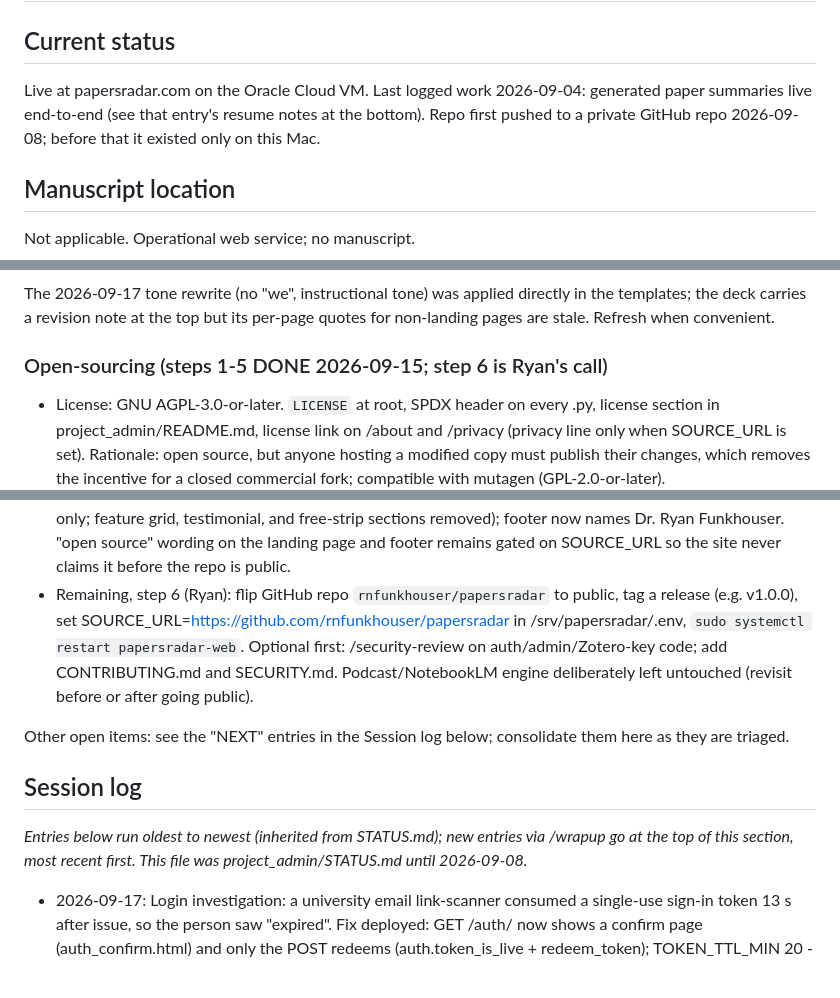
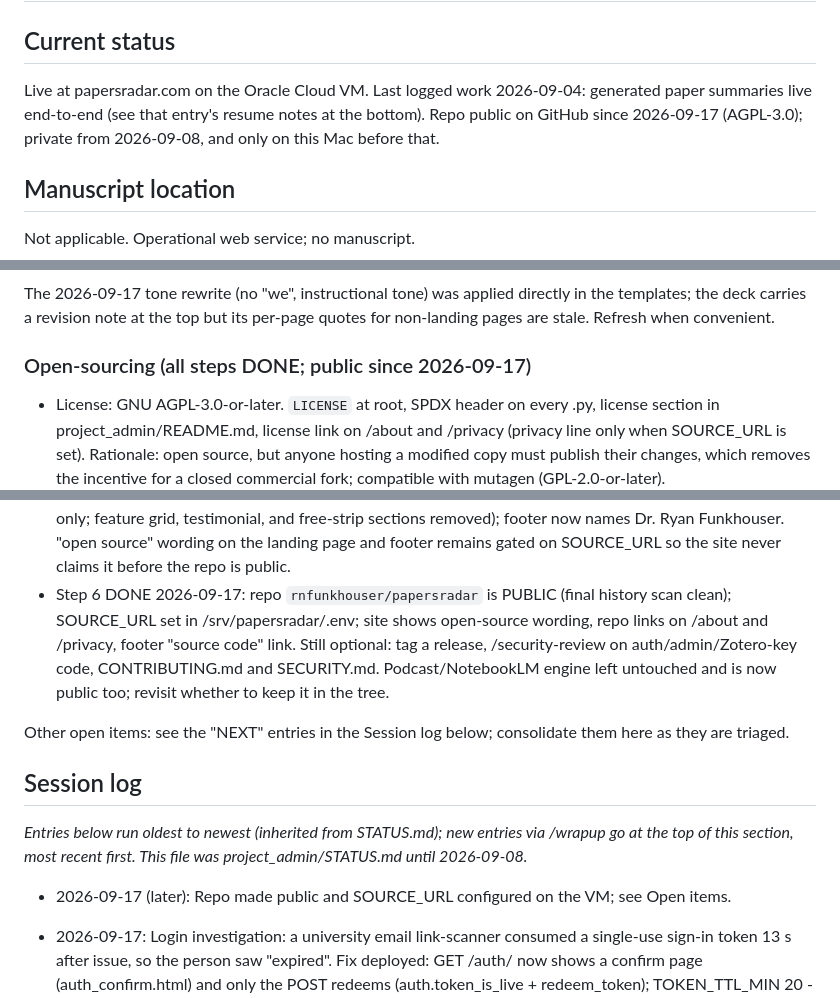
Before and after one commit to rnfunkhouser/papersradar, a Markdown page: NOTES.md, 3 parts joined by grey strips. Drawn GitHub-style.

Commit message:
NOTES: repo public, SOURCE_URL live; open-sourcing complete
Co-Authored-By: Claude Fable 5.1 <noreply@anthropic.com>

```diff
--- a/NOTES.md
+++ b/NOTES.md
@@ -1,7 +1,7 @@
 # papersradar (Research Radar)
 
 ## Current status
-Live at papersradar.com on the Oracle Cloud VM. Last logged work 2026-09-04: generated paper summaries live end-to-end (see that entry's resume notes at the bottom). Repo first pushed to a private GitHub repo 2026-09-08; before that it existed only on this Mac.
+Live at papersradar.com on the Oracle Cloud VM. Last logged work 2026-09-04: generated paper summaries live end-to-end (see that entry's resume notes at the bottom). Repo public on GitHub since 2026-09-17 (AGPL-3.0); private from 2026-09-08, and only on this Mac before that.
 
 ## Manuscript location
 Not applicable. Operational web service; no manuscript.
@@ -22,7 +22,7 @@ the deck carries a revision note at the top but its per-page quotes for non-land
 stale. Refresh when convenient.
 
 
-### Open-sourcing (steps 1-5 DONE 2026-09-15; step 6 is Ryan's call)
+### Open-sourcing (all steps DONE; public since 2026-09-17)
 - License: GNU AGPL-3.0-or-later. `LICENSE` at root, SPDX header on every .py, license section
   in project_admin/README.md, license link on /about and /privacy (privacy line only when
   SOURCE_URL is set). Rationale: open source, but anyone hosting a modified copy must publish
@@ -39,17 +39,19 @@ stale. Refresh when convenient.
   works + CTA only; feature grid, testimonial, and free-strip sections removed); footer now
   names Dr. Ryan Funkhouser. "open source" wording on the landing page and footer remains
   gated on SOURCE_URL so the site never claims it before the repo is public.
-- Remaining, step 6 (Ryan): flip GitHub repo `rnfunkhouser/papersradar` to public, tag a
-  release (e.g. v1.0.0), set SOURCE_URL=https://github.com/rnfunkhouser/papersradar in
-  /srv/papersradar/.env, `sudo systemctl restart papersradar-web`. Optional first:
-  /security-review on auth/admin/Zotero-key code; add CONTRIBUTING.md and SECURITY.md.
-  Podcast/NotebookLM engine deliberately left untouched (revisit before or after going public).
+- Step 6 DONE 2026-09-17: repo `rnfunkhouser/papersradar` is PUBLIC (final history scan clean);
+  SOURCE_URL set in /srv/papersradar/.env; site shows open-source wording, repo links on
+  /about and /privacy, footer "source code" link. Still optional: tag a release, /security-review
+  on auth/admin/Zotero-key code, CONTRIBUTING.md and SECURITY.md. Podcast/NotebookLM engine
+  left untouched and is now public too; revisit whether to keep it in the tree.
 
 Other open items: see the "NEXT" entries in the Session log below; consolidate them here as
 they are triaged.
 
 ## Session log
 *Entries below run oldest to newest (inherited from STATUS.md); new entries via /wrapup go at the top of this section, most recent first. This file was project_admin/STATUS.md until 2026-09-08.*
+
+- 2026-09-17 (later): Repo made public and SOURCE_URL configured on the VM; see Open items.
 
 - 2026-09-17: Login investigation: a university email link-scanner consumed a single-use sign-in
   token 13 s after issue, so the person saw "expired". Fix deployed: GET /auth/<token> now shows a
```
